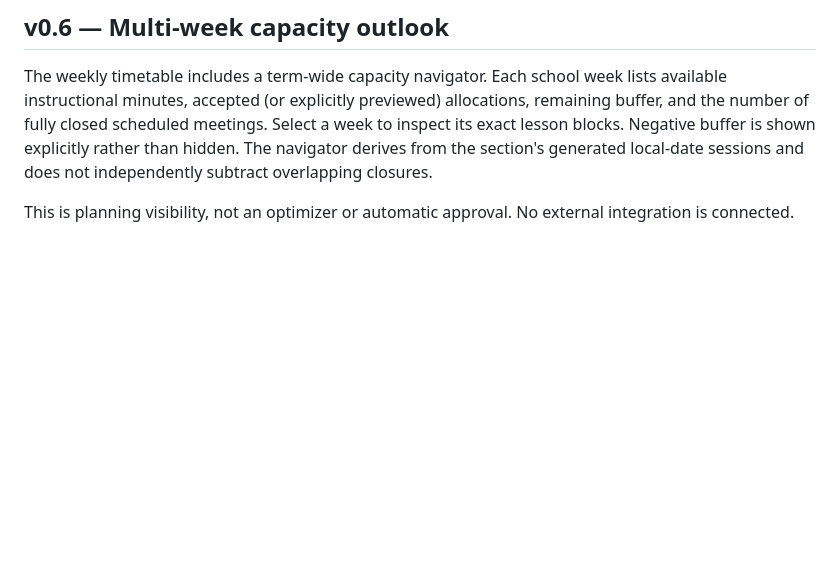
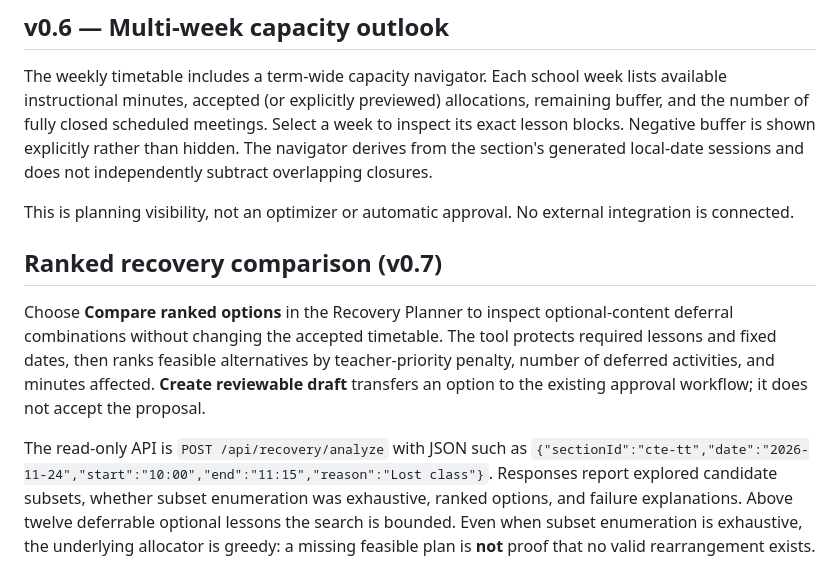
Before and after one commit to trukwava/cadence-curriculum-planner, a Markdown page: README.md, the part around the change. Drawn GitHub-style; blank space fills up the shorter version.

Commit message:
docs: describe bounded ranked recovery and verified tests

```diff
--- a/README.md
+++ b/README.md
@@ -103,3 +103,10 @@ This is bounded search, **not** a global scheduling optimizer: failing to find a
 The weekly timetable includes a term-wide capacity navigator. Each school week lists available instructional minutes, accepted (or explicitly previewed) allocations, remaining buffer, and the number of fully closed scheduled meetings. Select a week to inspect its exact lesson blocks. Negative buffer is shown explicitly rather than hidden. The navigator derives from the section's generated local-date sessions and does not independently subtract overlapping closures.
 
 This is planning visibility, not an optimizer or automatic approval. No external integration is connected.
+
+
+## Ranked recovery comparison (v0.7)
+
+Choose **Compare ranked options** in the Recovery Planner to inspect optional-content deferral combinations without changing the accepted timetable. The tool protects required lessons and fixed dates, then ranks feasible alternatives by teacher-priority penalty, number of deferred activities, and minutes affected. **Create reviewable draft** transfers an option to the existing approval workflow; it does not accept the proposal.
+
+The read-only API is `POST /api/recovery/analyze` with JSON such as `{"sectionId":"cte-tt","date":"2026-11-24","start":"10:00","end":"11:15","reason":"Lost class"}`. Responses report explored candidate subsets, whether subset enumeration was exhaustive, ranked options, and failure explanations. Above twelve deferrable optional lessons the search is bounded. Even when subset enumeration is exhaustive, the underlying allocator is greedy: a missing feasible plan is **not** proof that no valid rearrangement exists.
```
